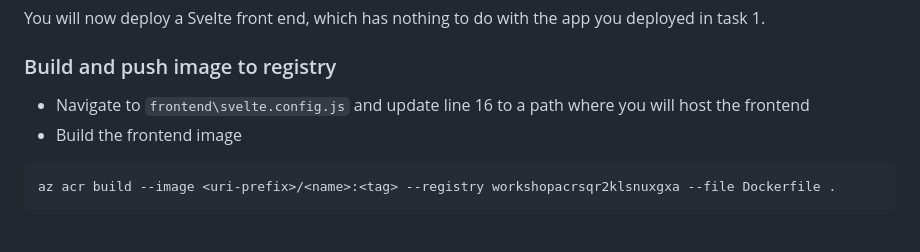
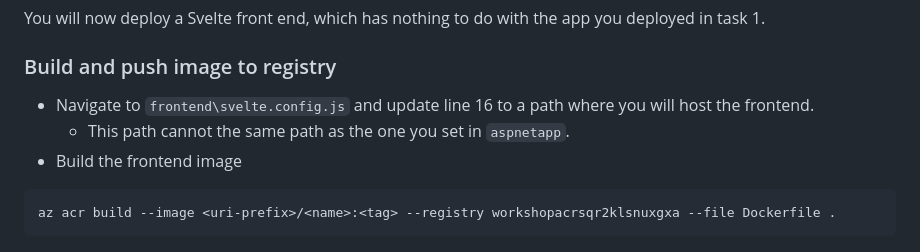
Before and after one commit to Bouvet-deler/kubernetes-workshop, a Markdown page: README.md, the part around the change. GitHub-like rendering.

Commit message:
Specified that the front end and back end must have separate paths

````diff
--- a/README.md
+++ b/README.md
@@ -113,7 +113,8 @@ You will now deploy a Svelte front end, which has nothing to do with the app you
 
 ### Build and push image to registry
 
- - Navigate to `frontend\svelte.config.js` and update line 16 to a path where you will host the frontend
+ - Navigate to `frontend\svelte.config.js` and update line 16 to a path where you will host the frontend.
+    - This path cannot the same path as the one you set in `aspnetapp`.
  - Build the frontend image
 
 ```bash
````
